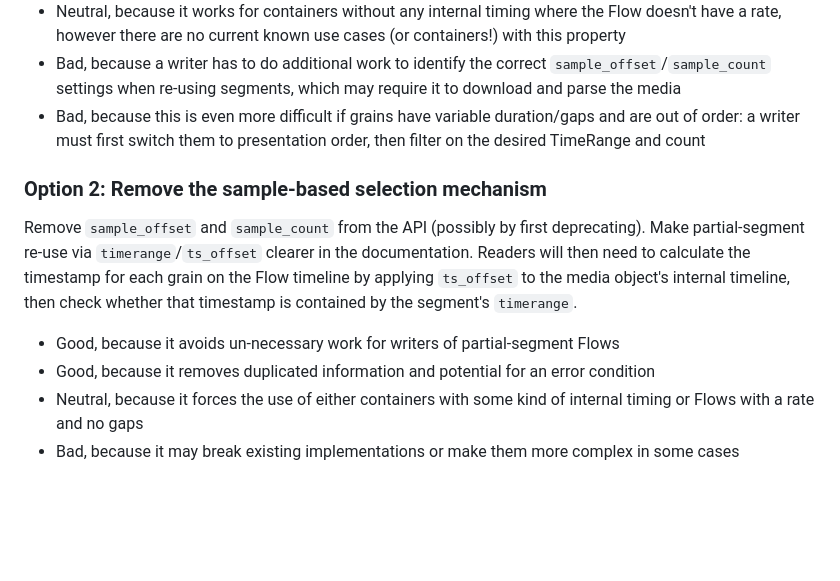
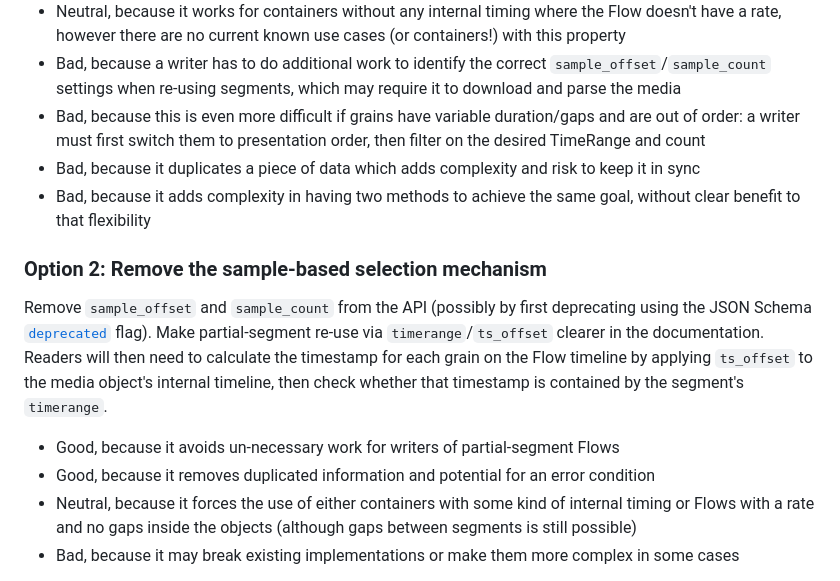
Before and after one commit to bbc/tams, a Markdown page: docs/adr/0036-specifying-partial-segment-usage.md, the part around the change printed below. Drawn GitHub-style; blank space fills up the shorter version.

Commit message:
adr0036: Various improvements from review
Co-authored-by: James Sandford <james.sandford@bbc.co.uk>

```diff
--- a/docs/adr/0036-specifying-partial-segment-usage.md
+++ b/docs/adr/0036-specifying-partial-segment-usage.md
@@ -46,16 +46,18 @@ Call out in documentation that either method can be used by a reader.
 * Neutral, because it works for containers without any internal timing where the Flow doesn't have a rate, however there are no current known use cases (or containers!) with this property
 * Bad, because a writer has to do additional work to identify the correct `sample_offset`/`sample_count` settings when re-using segments, which may require it to download and parse the media
 * Bad, because this is even more difficult if grains have variable duration/gaps and are out of order: a writer must first switch them to presentation order, then filter on the desired TimeRange and count
+* Bad, because it duplicates a piece of data which adds complexity and risk to keep it in sync
+* Bad, because it adds complexity in having two methods to achieve the same goal, without clear benefit to that flexibility
 
 ### Option 2: Remove the sample-based selection mechanism
 
-Remove `sample_offset` and `sample_count` from the API (possibly by first deprecating).
+Remove `sample_offset` and `sample_count` from the API (possibly by first deprecating using the JSON Schema [`deprecated`](https://json-schema.org/draft/2020-12/json-schema-validation#name-deprecated) flag).
 Make partial-segment re-use via `timerange`/`ts_offset` clearer in the documentation.
 Readers will then need to calculate the timestamp for each grain on the Flow timeline by applying `ts_offset` to the media object's internal timeline, then check whether that timestamp is contained by the segment's `timerange`.
 
 * Good, because it avoids un-necessary work for writers of partial-segment Flows
 * Good, because it removes duplicated information and potential for an error condition
-* Neutral, because it forces the use of either containers with some kind of internal timing or Flows with a rate and no gaps
+* Neutral, because it forces the use of either containers with some kind of internal timing or Flows with a rate and no gaps inside the objects (although gaps between segments is still possible)
 * Bad, because it may break existing implementations or make them more complex in some cases
 
 _Note:_ if the container has no internal timing, however the Flow has a rate and it can be assumed to have no gaps, the grain timestamp can still be calculated by computing its timestamp at the relevant rate from the beginning of the object, then mapping that into the Flow timeline using `ts_offset`.
```
Also changed, not shown: other parts of docs/adr/0036-specifying-partial-segment-usage.md (+1 -1 lines).
